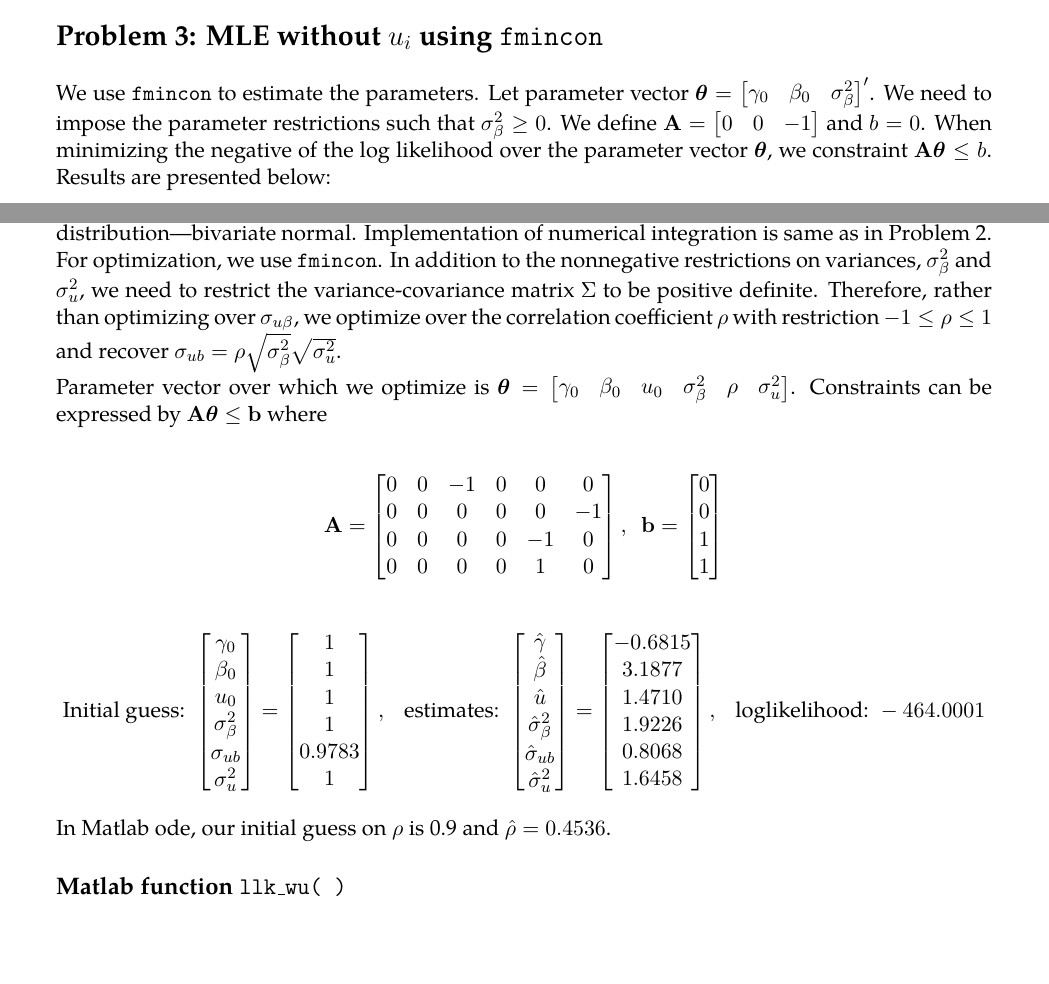
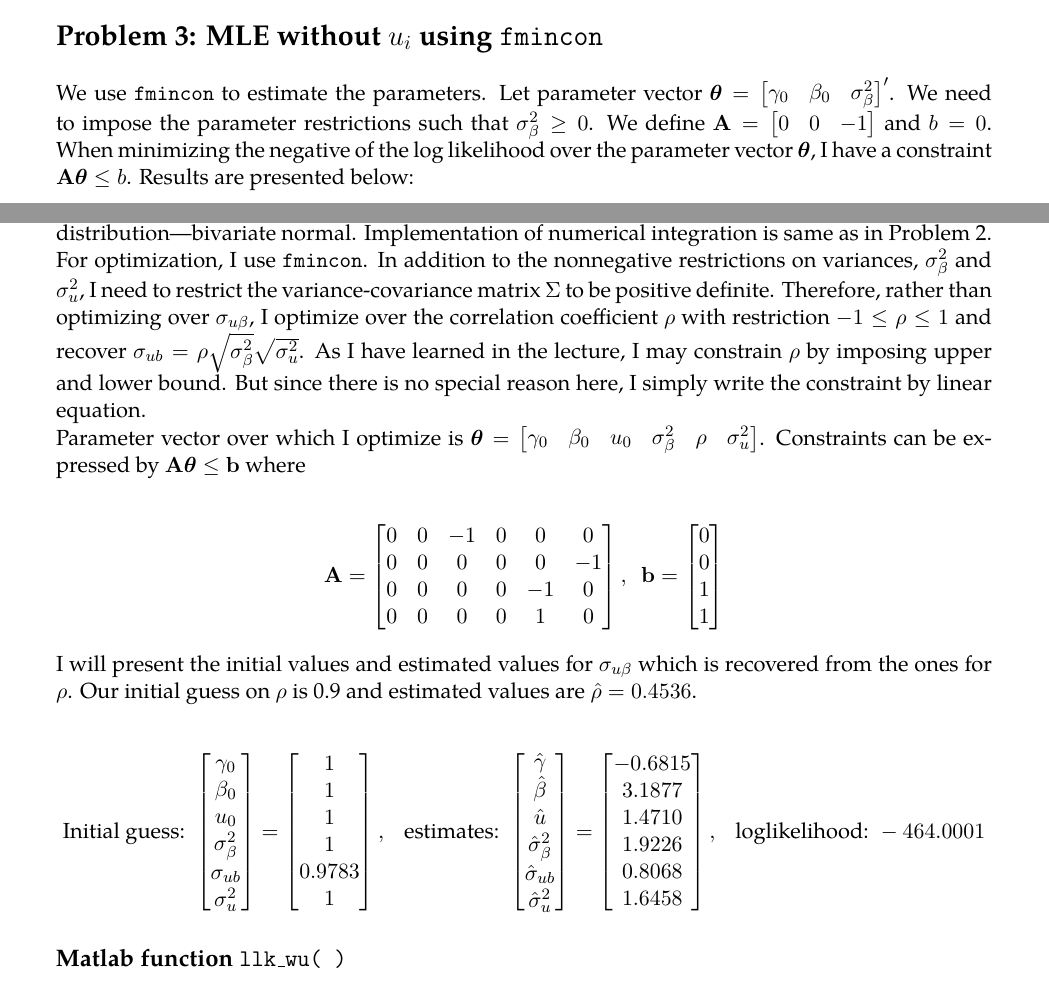
Before and after one commit to kensukesuzuki04/MyHomework_ECON512, a LaTeX problem sheet (HW5/HW5_KenSuzuki.tex): two parts of pages 1 and 4 of 9, joined at a grey line, cut so that both start at the same text. The pictures show the PDF file HW5/HW5_KenSuzuki.pdf that the author committed with the source.

Commit message:
add explanation for constraints

```diff
--- a/HW5/HW5_KenSuzuki.tex
+++ b/HW5/HW5_KenSuzuki.tex
@@ -393,3 +393,4 @@ In the second problem, I use the Monte Carlo method; \code{method=2} with 100 no
 \section*{Problem 3: MLE without $u_i$ using \code{fmincon}}
 
 
+We use \code{fmincon} to estimate the parameters. Let parameter vector $\vect{\theta} = \bmat{\gamma_0 & \beta_0 & \sigma_\beta^2}'$. We need to impose the parameter restrictions such that $\sigma_\beta^2\geq0$. We define $\vect{A}=\bmat{0 & 0 & -1}$ and $b=0$. When minimizing the negative of the log likelihood over the parameter vector $\vect{\theta}$, I have a constraint $\vect{A}\vect{\theta} \leq b$.  Results are presented below:
@@ -421,9 +421,9 @@ In this problem, we estimate the full model. Define the function \code{llk\_wu(Y
 
 In this function, I draw 100 nodes using \code{haltonNormshuddle( )}. For this time, I draw $\beta_i$ and $u_i$ from the bivariate normal distribution with mean $\mu=\bmat{\beta_0, u_0}'$ and variance-covariance matrix $\Sigma = \bmat{\sigma_\beta & \sigma_{u\beta} \\ \sigma_{u\beta} & \sigma_{u}}$. I use \code{chol( )} to make Cholesky decomposition of $\Sigma$ to simulate from the joint distribution---bivariate normal. Implementation of numerical integration is same as in Problem 2.
 
-For optimization, we use \code{fmincon}. In addition to the nonnegative restrictions on variances, $\sigma_\beta^2$ and $\sigma_u^2$, we need to restrict the variance-covariance matrix $\Sigma$ to be positive definite. Therefore, rather than optimizing over $\sigma_{u\beta}$, we optimize over the correlation coefficient $\rho$ with restriction $-1\leq\rho\leq1$ and recover $\sigma_{ub} = \rho \sqrt{\sigma_\beta^2}\sqrt{\sigma_u^2}$.
+For optimization, I use \code{fmincon}. In addition to the nonnegative restrictions on variances, $\sigma_\beta^2$ and $\sigma_u^2$, I need to restrict the variance-covariance matrix $\Sigma$ to be positive definite. Therefore, rather than optimizing over $\sigma_{u\beta}$, I optimize over the correlation coefficient $\rho$ with restriction $-1\leq\rho\leq1$ and recover $\sigma_{ub} = \rho \sqrt{\sigma_\beta^2}\sqrt{\sigma_u^2}$. As I have learned in the lecture, I may constrain $\rho$ by imposing upper and lower bound. But since there is no special reason here, I simply write the constraint by linear equation.
 
-Parameter vector over which we optimize is $\vect{\theta}=\bmat{\gamma_0 & \beta_0 & u_0 & \sigma_\beta^2 & \rho & \sigma_u^2 }$. Constraints can be expressed by $\vect{A}\vect{\theta}\leq\vect{b}$ where
+Parameter vector over which I optimize is $\vect{\theta}=\bmat{\gamma_0 & \beta_0 & u_0 & \sigma_\beta^2 & \rho & \sigma_u^2 }$. Constraints can be expressed by $\vect{A}\vect{\theta}\leq\vect{b}$ where
 
 \begin{align*}
 \vect{A} = \bmat{ 	0 & 0 & -1 & 0 & 0 & 0 \\
@@ -433,7 +433,7 @@ Parameter vector over which we optimize is $\vect{\theta}=\bmat{\gamma_0 & \beta
 \vect{b} = \bmat{0\\ 0 \\ 1 \\ 1 }
 \end{align*}
 
-
+I will present the initial values and estimated values for $\sigma_{u\beta}$ which is recovered from the ones for $\rho$. Our initial guess on $\rho$ is 0.9 and estimated values are $\hat{\rho} = 0.4536$.
 
 \begin{align*}
 \text{Initial guess: }
@@ -445,7 +445,6 @@ Parameter vector over which we optimize is $\vect{\theta}=\bmat{\gamma_0 & \beta
 \text{loglikelihood: }-464.0001
 \end{align*}
 
-In Matlab ode, our initial guess on $\rho$ is 0.9 and $\hat{\rho} = 0.4536$.
 
 \subsection*{Matlab function \code{llk\_wu( )}}
 \lstinputlisting{llk_wu.m}
```
Also changed, not shown: HW5/HW5_KenSuzuki.pdf, HW5/HW5_KenSuzuki.tex (9 more changed lines).
